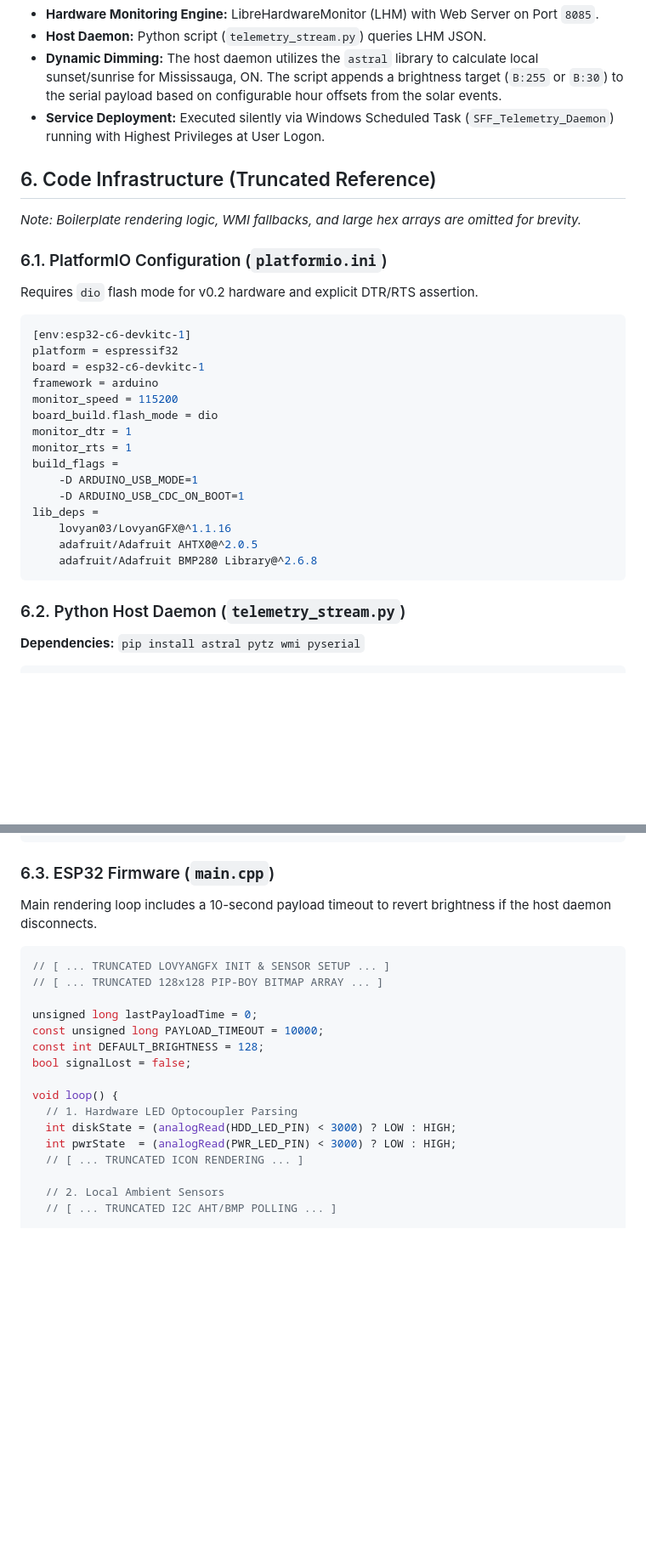
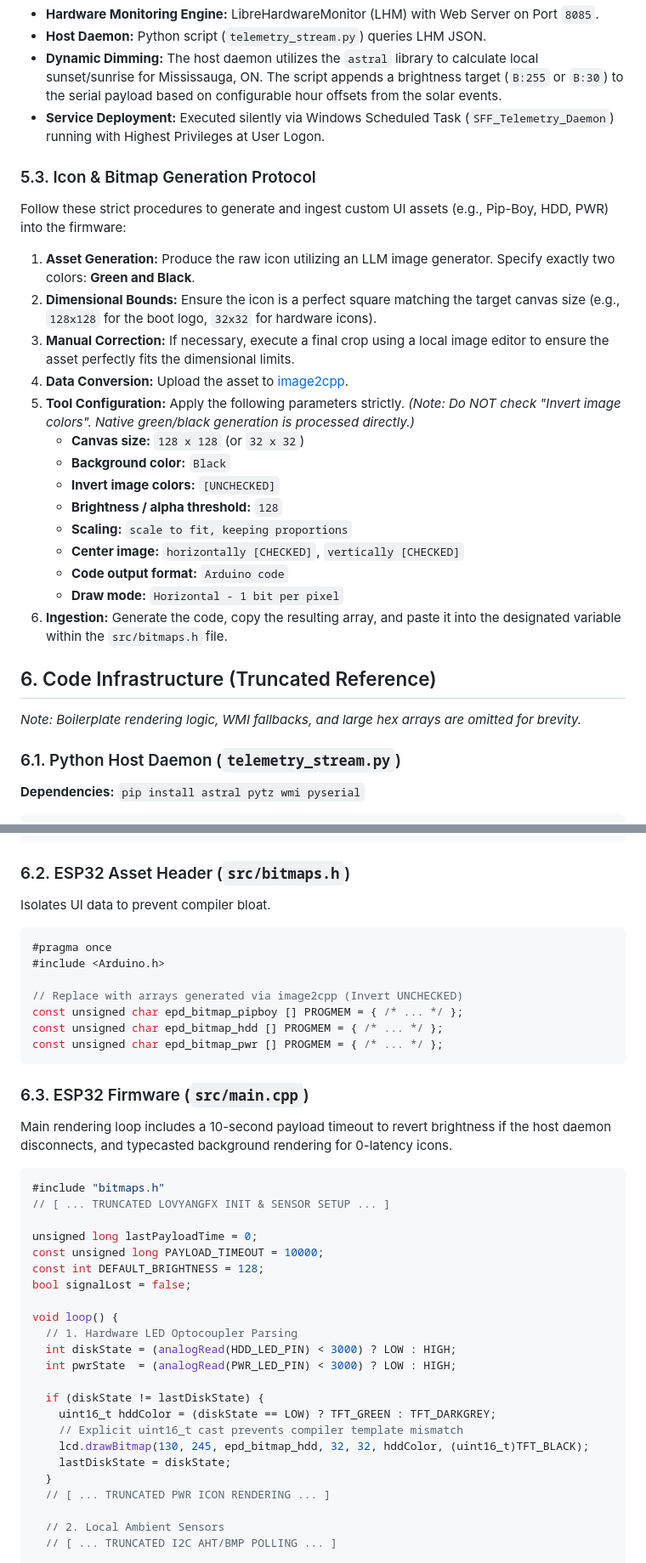
Before and after one commit to aniva/random-stuff, a Markdown page: sff_case_9L_01/telemetry_display/agents.md, 2 parts joined by grey strips. Shown at 85% size. GitHub-like rendering; blank space fills up the shorter version.

Commit message:
updated md file

````diff
--- a/sff_case_9L_01/telemetry_display/agents.md
+++ b/sff_case_9L_01/telemetry_display/agents.md
@@ -52,31 +52,27 @@ To bypass software polling delays, disk activity and power states are wired dire
 * **Dynamic Dimming:** The host daemon utilizes the `astral` library to calculate local sunset/sunrise for Mississauga, ON. The script appends a brightness target (`B:255` or `B:30`) to the serial payload based on configurable hour offsets from the solar events.
 * **Service Deployment:** Executed silently via Windows Scheduled Task (`SFF_Telemetry_Daemon`) running with Highest Privileges at User Logon.
 
+### 5.3. Icon & Bitmap Generation Protocol
+Follow these strict procedures to generate and ingest custom UI assets (e.g., Pip-Boy, HDD, PWR) into the firmware:
+1. **Asset Generation:** Produce the raw icon utilizing an LLM image generator. Specify exactly two colors: **Green and Black**.
+2. **Dimensional Bounds:** Ensure the icon is a perfect square matching the target canvas size (e.g., `128x128` for the boot logo, `32x32` for hardware icons).
+3. **Manual Correction:** If necessary, execute a final crop using a local image editor to ensure the asset perfectly fits the dimensional limits.
+4. **Data Conversion:** Upload the asset to [image2cpp](https://javl.github.io/image2cpp/).
+5. **Tool Configuration:** Apply the following parameters strictly. *(Note: Do NOT check "Invert image colors". Native green/black generation is processed directly.)*
+   * **Canvas size:** `128 x 128` (or `32 x 32`)
+   * **Background color:** `Black`
+   * **Invert image colors:** `[UNCHECKED]`
+   * **Brightness / alpha threshold:** `128`
+   * **Scaling:** `scale to fit, keeping proportions`
+   * **Center image:** `horizontally [CHECKED]`, `vertically [CHECKED]`
+   * **Code output format:** `Arduino code`
+   * **Draw mode:** `Horizontal - 1 bit per pixel`
+6. **Ingestion:** Generate the code, copy the resulting array, and paste it into the designated variable within the `src/bitmaps.h` file.
+
 ## 6. Code Infrastructure (Truncated Reference)
 *Note: Boilerplate rendering logic, WMI fallbacks, and large hex arrays are omitted for brevity.*
 
-### 6.1. PlatformIO Configuration (`platformio.ini`)
-Requires `dio` flash mode for v0.2 hardware and explicit DTR/RTS assertion.
-
-```ini
-[env:esp32-c6-devkitc-1]
-platform = espressif32
-board = esp32-c6-devkitc-1
-framework = arduino
-monitor_speed = 115200
-board_build.flash_mode = dio
-monitor_dtr = 1
-monitor_rts = 1
-build_flags =
-    -D ARDUINO_USB_MODE=1
-    -D ARDUINO_USB_CDC_ON_BOOT=1
-lib_deps =
-    lovyan03/LovyanGFX@^1.1.16
-    adafruit/Adafruit AHTX0@^2.0.5
-    adafruit/Adafruit BMP280 Library@^2.6.8
-```
-
-### 6.2. Python Host Daemon (`telemetry_stream.py`)
+### 6.1. Python Host Daemon (`telemetry_stream.py`)
 **Dependencies:** `pip install astral pytz wmi pyserial`
 
 ```python
@@ -115,12 +111,25 @@ def main():
         time.sleep(2.0)
 ```
 
-### 6.3. ESP32 Firmware (`main.cpp`)
-Main rendering loop includes a 10-second payload timeout to revert brightness if the host daemon disconnects.
+### 6.2. ESP32 Asset Header (`src/bitmaps.h`)
+Isolates UI data to prevent compiler bloat.
 
 ```cpp
+#pragma once
+#include <Arduino.h>
+
+// Replace with arrays generated via image2cpp (Invert UNCHECKED)
+const unsigned char epd_bitmap_pipboy [] PROGMEM = { /* ... */ };
+const unsigned char epd_bitmap_hdd [] PROGMEM = { /* ... */ };
+const unsigned char epd_bitmap_pwr [] PROGMEM = { /* ... */ };
+```
+
+### 6.3. ESP32 Firmware (`src/main.cpp`)
+Main rendering loop includes a 10-second payload timeout to revert brightness if the host daemon disconnects, and typecasted background rendering for 0-latency icons.
+
+```cpp
+#include "bitmaps.h"
 // [ ... TRUNCATED LOVYANGFX INIT & SENSOR SETUP ... ]
-// [ ... TRUNCATED 128x128 PIP-BOY BITMAP ARRAY ... ]
 
 unsigned long lastPayloadTime = 0;
 const unsigned long PAYLOAD_TIMEOUT = 10000;
@@ -131,7 +140,14 @@ void loop() {
   // 1. Hardware LED Optocoupler Parsing
   int diskState = (analogRead(HDD_LED_PIN) < 3000) ? LOW : HIGH;
   int pwrState  = (analogRead(PWR_LED_PIN) < 3000) ? LOW : HIGH;
-  // [ ... TRUNCATED ICON RENDERING ... ]
+
+  if (diskState != lastDiskState) {
+    uint16_t hddColor = (diskState == LOW) ? TFT_GREEN : TFT_DARKGREY;
+    // Explicit uint16_t cast prevents compiler template mismatch
+    lcd.drawBitmap(130, 245, epd_bitmap_hdd, 32, 32, hddColor, (uint16_t)TFT_BLACK);
+    lastDiskState = diskState;
+  }
+  // [ ... TRUNCATED PWR ICON RENDERING ... ]
 
   // 2. Local Ambient Sensors
   // [ ... TRUNCATED I2C AHT/BMP POLLING ... ]
````
Also changed, not shown: other parts of sff_case_9L_01/telemetry_display/agents.md (+1 -3 lines).
